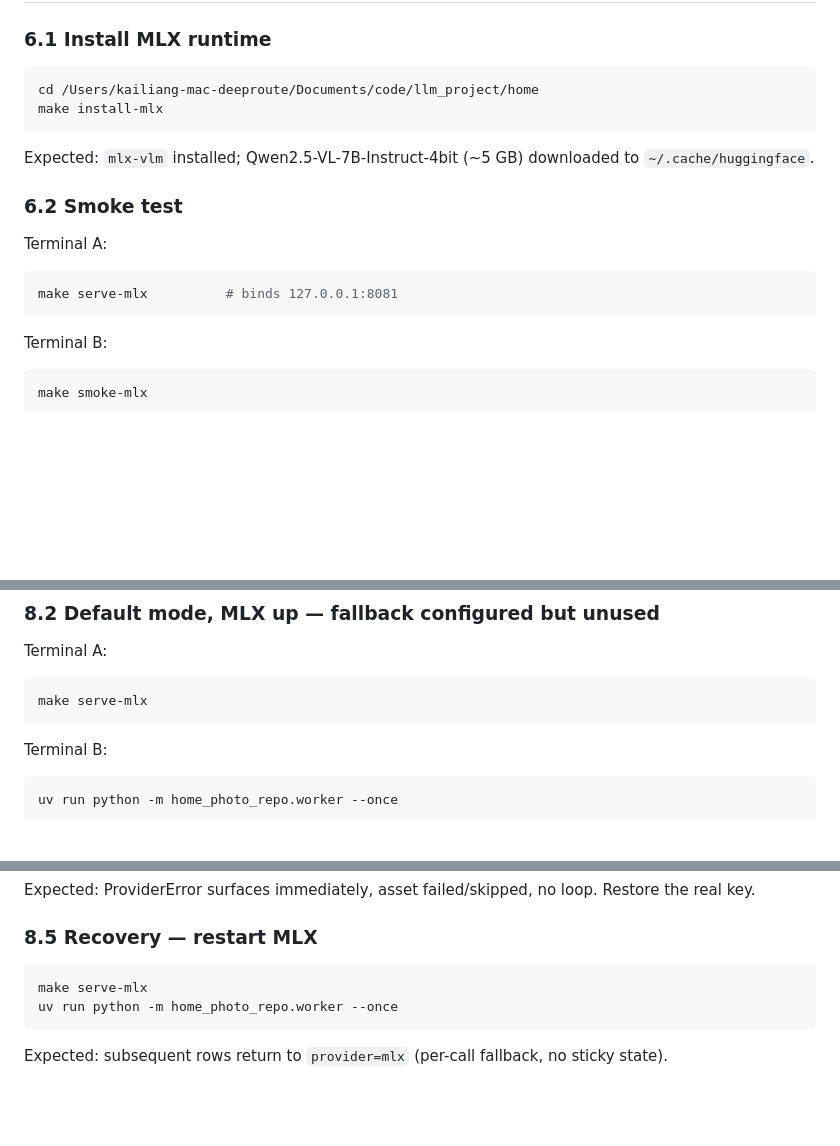
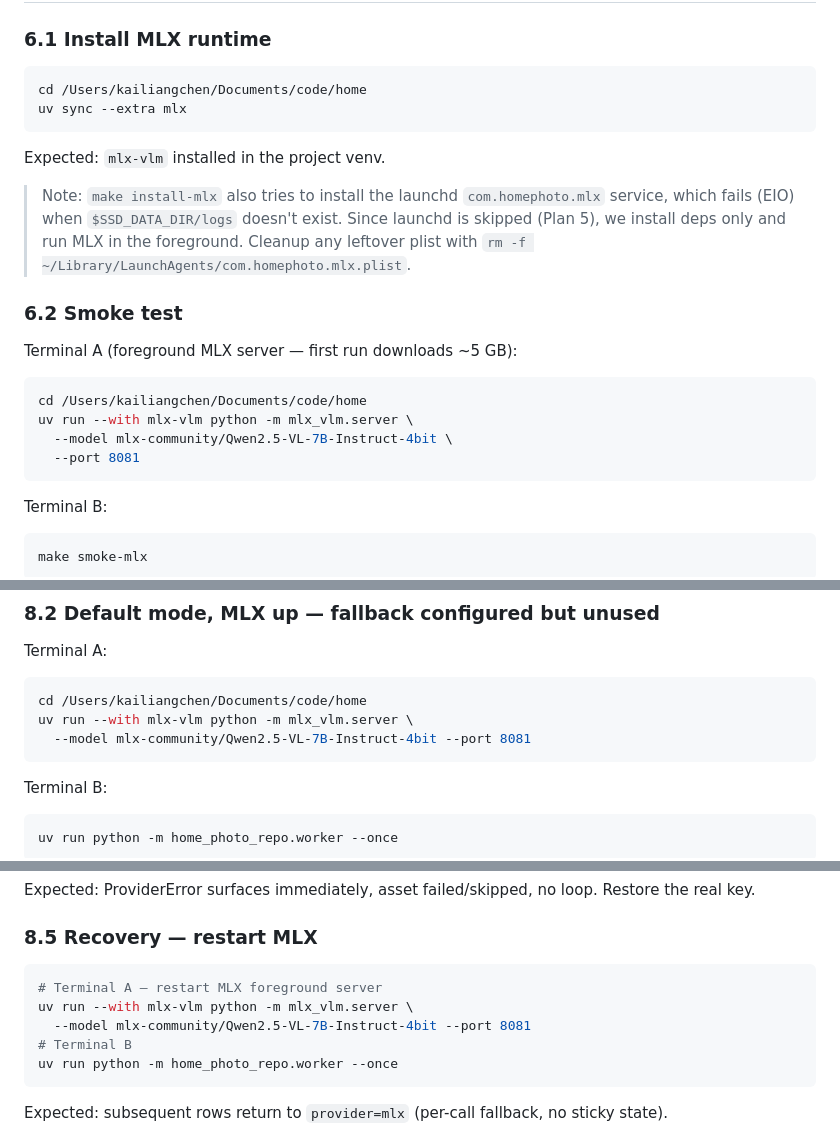
Before and after one commit to kevinlighter009/home, a Markdown page: docs/plans/2026-05-29-testing-procedure-mlx-first.md, 3 parts joined by grey strips. Rendered like a GitHub page; blank space fills up the shorter version.

Commit message:
docs: testing procedure uses foreground mlx_vlm.server (no launchd)
Co-Authored-By: Claude Opus 4.7 (1M context) <noreply@anthropic.com>

````diff
--- a/docs/plans/2026-05-29-testing-procedure-mlx-first.md
+++ b/docs/plans/2026-05-29-testing-procedure-mlx-first.md
@@ -51,16 +51,21 @@ MLX_BASE_URL=http://127.0.0.1:8081/v1
 ### 6.1 Install MLX runtime
 
 ```bash
-cd /Users/kailiang-mac-deeproute/Documents/code/llm_project/home
-make install-mlx
+cd /Users/kailiangchen/Documents/code/home
+uv sync --extra mlx
 ```
-Expected: `mlx-vlm` installed; Qwen2.5-VL-7B-Instruct-4bit (~5 GB) downloaded to `~/.cache/huggingface`.
+Expected: `mlx-vlm` installed in the project venv.
+
+> Note: `make install-mlx` also tries to install the launchd `com.homephoto.mlx` service, which fails (EIO) when `$SSD_DATA_DIR/logs` doesn't exist. Since launchd is skipped (Plan 5), we install deps only and run MLX in the foreground. Cleanup any leftover plist with `rm -f ~/Library/LaunchAgents/com.homephoto.mlx.plist`.
 
 ### 6.2 Smoke test
 
-Terminal A:
+Terminal A (foreground MLX server — first run downloads ~5 GB):
 ```bash
-make serve-mlx          # binds 127.0.0.1:8081
+cd /Users/kailiangchen/Documents/code/home
+uv run --with mlx-vlm python -m mlx_vlm.server \
+  --model mlx-community/Qwen2.5-VL-7B-Instruct-4bit \
+  --port 8081
 ```
 Terminal B:
 ```bash
@@ -156,7 +161,9 @@ Expected: all green.
 
 Terminal A:
 ```bash
-make serve-mlx
+cd /Users/kailiangchen/Documents/code/home
+uv run --with mlx-vlm python -m mlx_vlm.server \
+  --model mlx-community/Qwen2.5-VL-7B-Instruct-4bit --port 8081
 ```
 Terminal B:
 ```bash
@@ -192,7 +199,10 @@ Expected: ProviderError surfaces immediately, asset failed/skipped, no loop. Res
 ### 8.5 Recovery — restart MLX
 
 ```bash
-make serve-mlx
+# Terminal A — restart MLX foreground server
+uv run --with mlx-vlm python -m mlx_vlm.server \
+  --model mlx-community/Qwen2.5-VL-7B-Instruct-4bit --port 8081
+# Terminal B
 uv run python -m home_photo_repo.worker --once
 ```
 Expected: subsequent rows return to `provider=mlx` (per-call fallback, no sticky state).
````
Also changed, not shown: other parts of docs/plans/2026-05-29-testing-procedure-mlx-first.md (+2 -2 lines).
